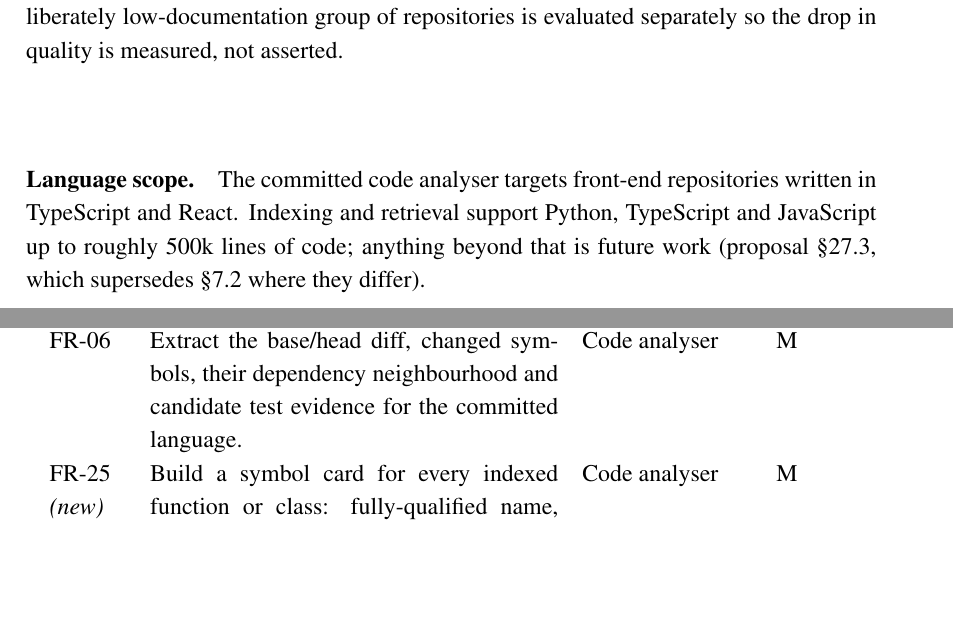
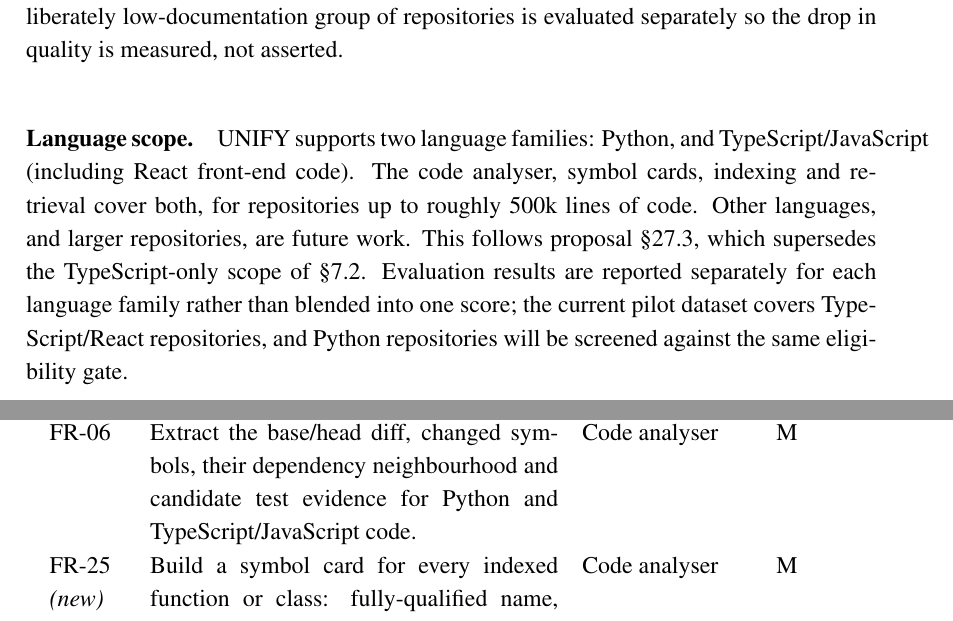
Before and after one commit to abdullahamin231/fyp, a LaTeX thesis (docs/F26 FYP1 Mid Report LaTeX/main.tex, which reads docs/F26 FYP1 Mid Report LaTeX/chapters/chapter4_requirements.tex): two parts of pages 44 and 49 of 101, joined at a grey line, cut so that both start at the same text, the shorter picture padded with empty space. Compiled offline with pdfLaTeX.

Commit message:
Ch4: update language scope to Python + TypeScript/JavaScript (team decision)

```diff
--- a/docs/F26 FYP1 Mid Report LaTeX/chapters/chapter4_requirements.tex
+++ b/docs/F26 FYP1 Mid Report LaTeX/chapters/chapter4_requirements.tex
@@ -85,10 +85,14 @@ and a deliberately low-documentation group of repositories is evaluated
 separately so the drop in quality is measured, not asserted.
 
 \paragraph{Language scope.}
-The committed code analyser targets front-end repositories written in TypeScript and React.
-Indexing and retrieval support Python, TypeScript and JavaScript up to roughly
-500k lines of code; anything beyond that is future work (proposal §27.3, which
-supersedes §7.2 where they differ).
+UNIFY supports two language families: Python, and TypeScript/JavaScript
+(including React front-end code). The code analyser, symbol cards, indexing and
+retrieval cover both, for repositories up to roughly 500k lines of code. Other
+languages, and larger repositories, are future work. This follows proposal
+§27.3, which supersedes the TypeScript-only scope of §7.2. Evaluation results
+are reported separately for each language family rather than blended into one
+score; the current pilot dataset covers TypeScript/React repositories, and
+Python repositories will be screened against the same eligibility gate.
 
 % ---------------------------------------------------------------------------
 \section{Use Case Diagram}
@@ -280,7 +284,7 @@ FR-28 \textit{(new)} & Auto-confirm links above an upper confidence threshold
 \caption{Functional requirements: code analysis and code semantics.}\\
 \frhead
 FR-06 & Extract the base/head diff, changed symbols, their dependency
-        neighbourhood and candidate test evidence for the committed language.
+        neighbourhood and candidate test evidence for Python and TypeScript/JavaScript code.
         & Code analyser & M \\
 FR-25 \textit{(new)} & Build a symbol card for every indexed function or class:
         fully-qualified name, signature, docstring, leading comments, path
```
